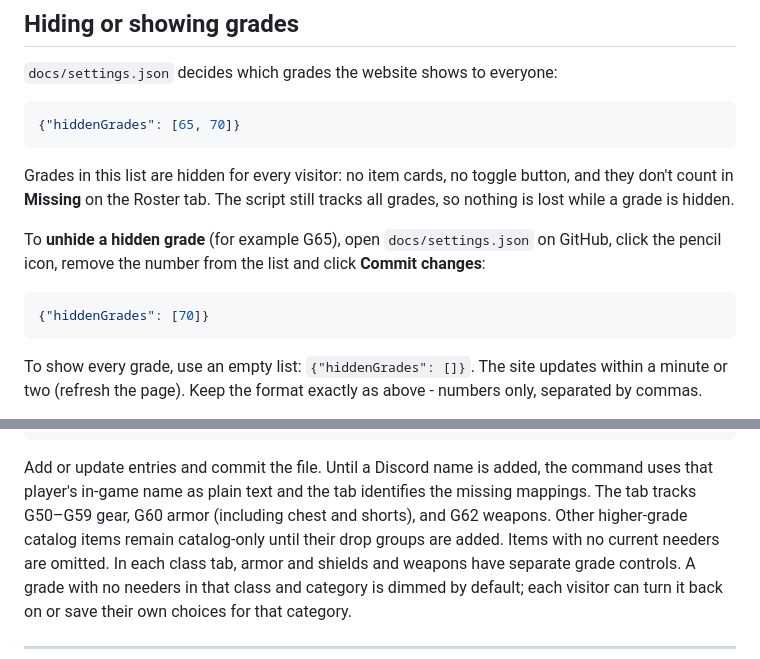
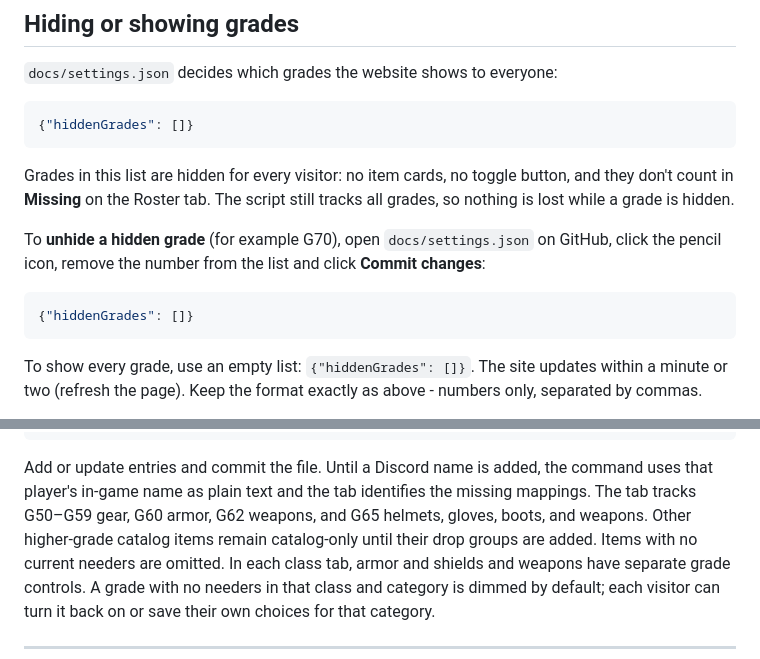
Before and after one commit to BernikJaka/Friends-gear, a Markdown page: README.md, 2 parts joined by grey strips. GitHub-like rendering.

Commit message:
Document G65 tracked drops

````diff
--- a/README.md
+++ b/README.md
@@ -58,19 +58,19 @@ Open the failed run in the Actions tab and read the red step. Most likely causes
 `docs/settings.json` decides which grades the website shows to everyone:
 
 ```json
-{"hiddenGrades": [65, 70]}
+{"hiddenGrades": []}
 ```
 
 Grades in this list are hidden for every visitor: no item cards, no toggle button, and
 they don't count in **Missing** on the Roster tab. The script still tracks all grades,
 so nothing is lost while a grade is hidden.
 
-To **unhide a hidden grade** (for example G65), open
+To **unhide a hidden grade** (for example G70), open
 `docs/settings.json` on GitHub, click the pencil icon, remove the number from the list
 and click **Commit changes**:
 
 ```json
-{"hiddenGrades": [70]}
+{"hiddenGrades": []}
 ```
 
 To show every grade, use an empty list: `{"hiddenGrades": []}`. The site updates within
@@ -100,7 +100,7 @@ example:
 
 Add or update entries and commit the file. Until a Discord name is added, the command uses
 that player's in-game name as plain text and the tab identifies the missing mappings.
-The tab tracks G50–G59 gear, G60 armor (including chest and shorts), and G62 weapons. Other higher-grade catalog items remain catalog-only until their drop groups are added.
+The tab tracks G50–G59 gear, G60 armor, G62 weapons, and G65 helmets, gloves, boots, and weapons. Other higher-grade catalog items remain catalog-only until their drop groups are added.
 Items with no current needers are omitted. In each class tab, armor and shields and weapons have
 separate grade controls. A grade with no needers in that class and category is dimmed by default;
 each visitor can turn it back on or save their own choices for that category.
````
